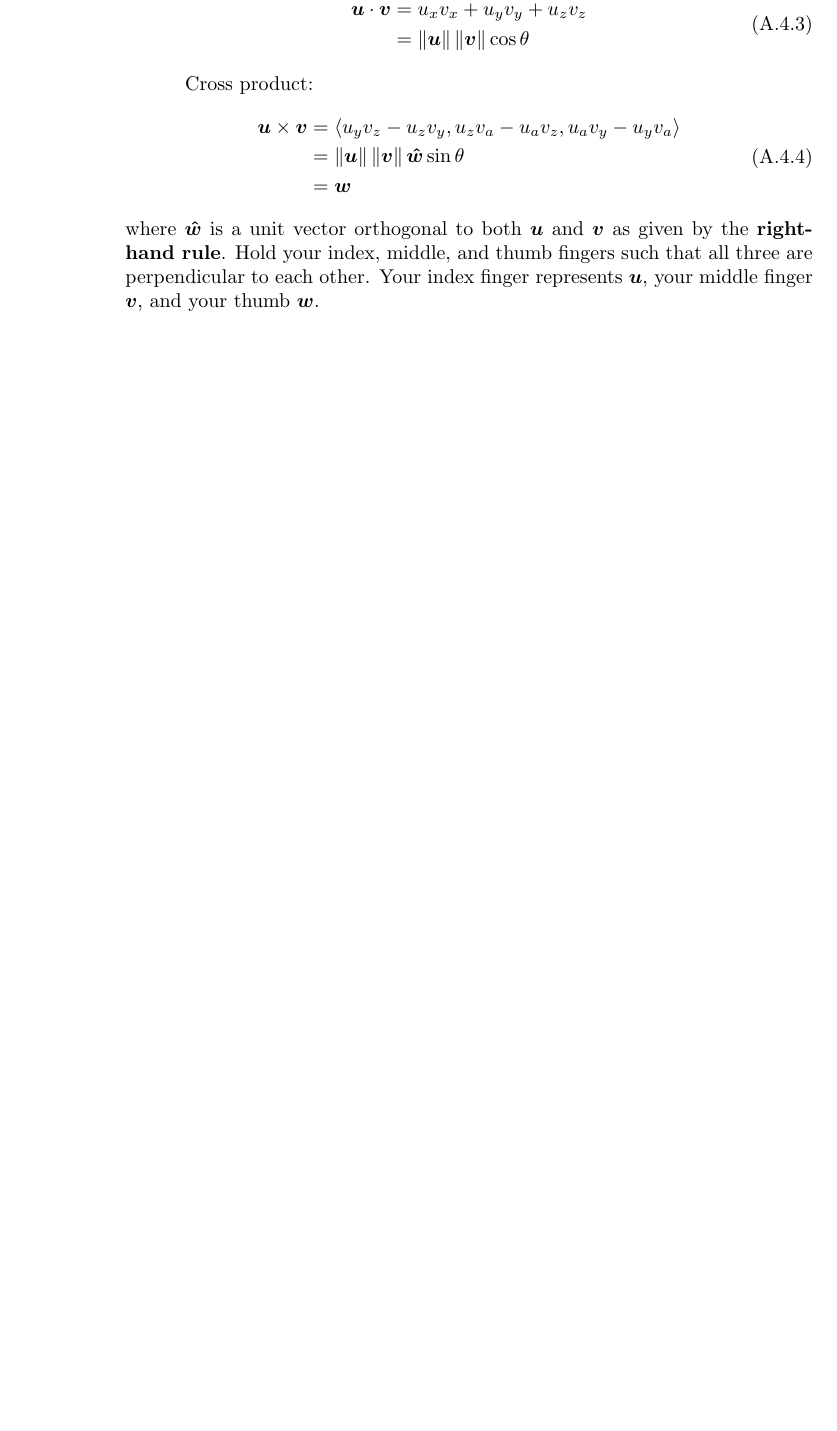
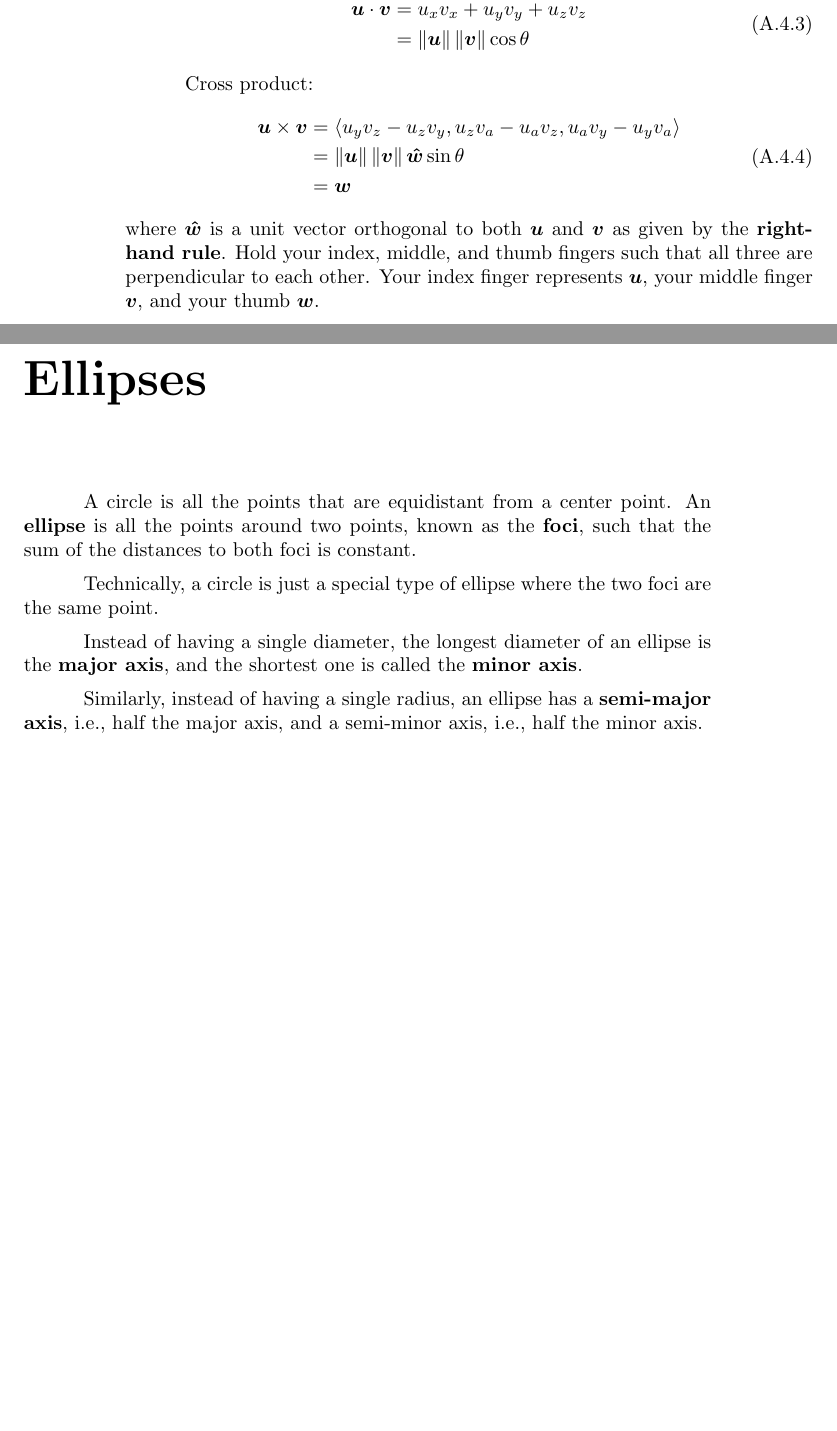
Before and after one commit to Eric2422/physics-notes, a LaTeX thesis (vol1-mechanics/vol1-mechanics.tex): part of page 36 of 37 before the commit and two parts of pages 36 and 37 of 39 after it, the two joined at a grey line, cut so that both start at the same text, the shorter picture padded with empty space. Compiled offline with pdfLaTeX.

Commit message:
Add notes on ellipses

```diff
--- a/vol1-mechanics/vol1-mechanics.tex
+++ b/vol1-mechanics/vol1-mechanics.tex
@@ -1381,6 +1396,26 @@ your middle finger \(\bm{v}\),
 and your thumb \(\bm{w}\).
 
 \backmatter
+
+
+\chapter{Ellipses} \label{ch:ellipses}
+
+A circle is all the points that are equidistant from a center point.
+An \textbf{ellipse} is all the points around two points,
+known as the \textbf{foci},
+such that the sum of the distances to both foci is constant.
+
+Technically, a circle is just a special type of ellipse
+where the two foci are the same point.
+
+Instead of having a single diameter,
+the longest diameter of an ellipse is the \textbf{major axis},
+and the shortest one is called the \textbf{minor axis}.
+
+Similarly, instead of having a single radius,
+an ellipse has a \textbf{semi-major axis}, i.e., half the major axis,
+and a semi-minor axis, i.e., half the minor axis.
+
 \chapter{References}
 
 \end{document}
```
Also changed, not shown: README.md, vol1-mechanics/vol1-mechanics.tex (19 more changed lines).
